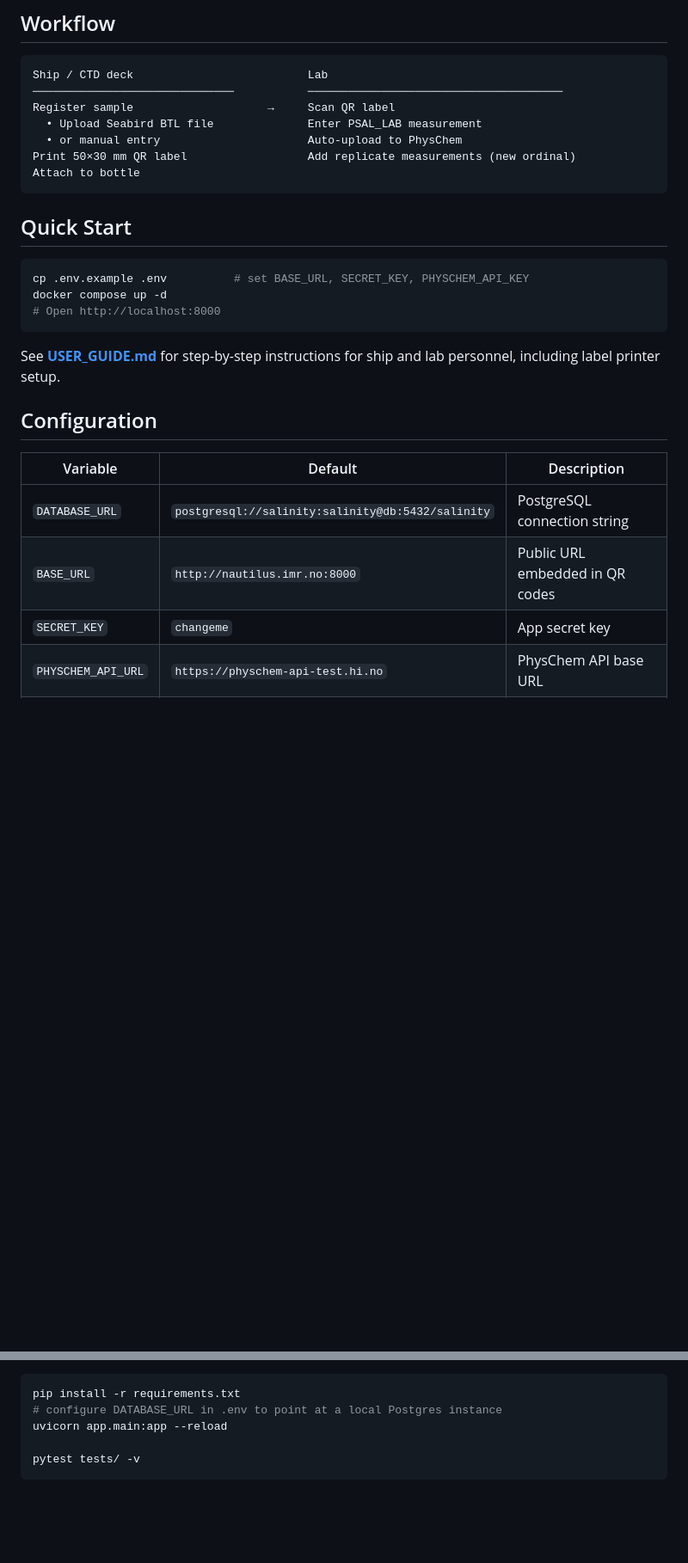
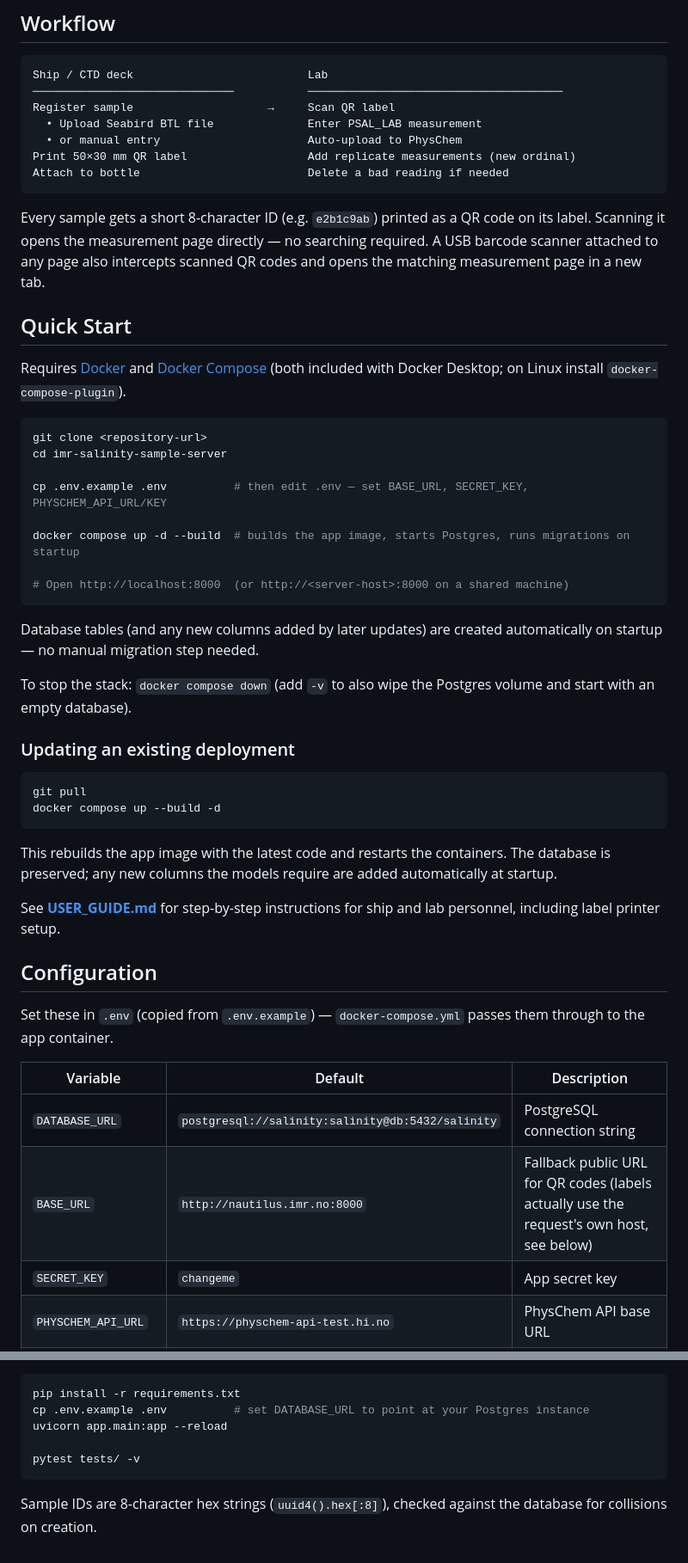
Before and after one commit to sebastianmenze/imr-salinity-sample-server, a Markdown page: README.md, 2 parts joined by grey strips. Shown at 86% size. Drawn GitHub-style; blank space fills up the shorter version.

````diff
--- a/README.md
+++ b/README.md
@@ -14,24 +14,48 @@ Register sample                    →     Scan QR label
   • Upload Seabird BTL file              Enter PSAL_LAB measurement
   • or manual entry                      Auto-upload to PhysChem
 Print 50×30 mm QR label                  Add replicate measurements (new ordinal)
-Attach to bottle
+Attach to bottle                         Delete a bad reading if needed
 ```
+
+Every sample gets a short 8-character ID (e.g. `e2b1c9ab`) printed as a QR code on its label. Scanning it opens the measurement page directly — no searching required. A USB barcode scanner attached to any page also intercepts scanned QR codes and opens the matching measurement page in a new tab.
 
 ## Quick Start
 
+Requires [Docker](https://docs.docker.com/get-docker/) and [Docker Compose](https://docs.docker.com/compose/) (both included with Docker Desktop; on Linux install `docker-compose-plugin`).
+
 ```bash
-cp .env.example .env          # set BASE_URL, SECRET_KEY, PHYSCHEM_API_KEY
-docker compose up -d
-# Open http://localhost:8000
+git clone <repository-url>
+cd imr-salinity-sample-server
+
+cp .env.example .env          # then edit .env — set BASE_URL, SECRET_KEY, PHYSCHEM_API_URL/KEY
+
+docker compose up -d --build  # builds the app image, starts Postgres, runs migrations on startup
+
+# Open http://localhost:8000  (or http://<server-host>:8000 on a shared machine)
 ```
+
+Database tables (and any new columns added by later updates) are created automatically on startup — no manual migration step needed.
+
+To stop the stack: `docker compose down` (add `-v` to also wipe the Postgres volume and start with an empty database).
+
+### Updating an existing deployment
+
+```bash
+git pull
+docker compose up --build -d
+```
+
+This rebuilds the app image with the latest code and restarts the containers. The database is preserved; any new columns the models require are added automatically at startup.
 
 See **[USER_GUIDE.md](USER_GUIDE.md)** for step-by-step instructions for ship and lab personnel, including label printer setup.
 
 ## Configuration
 
+Set these in `.env` (copied from `.env.example`) — `docker-compose.yml` passes them through to the app container.
+
 | Variable | Default | Description |
 |---|---|---|
 | `DATABASE_URL` | `postgresql://salinity:salinity@db:5432/salinity` | PostgreSQL connection string |
-| `BASE_URL` | `http://nautilus.imr.no:8000` | Public URL embedded in QR codes |
+| `BASE_URL` | `http://nautilus.imr.no:8000` | Fallback public URL for QR codes (labels actually use the request's own host, see below) |
 | `SECRET_KEY` | `changeme` | App secret key |
 | `PHYSCHEM_API_URL` | `https://physchem-api-test.hi.no` | PhysChem API base URL |
@@ -100,7 +153,9 @@ USER_GUIDE.md          # End-user guide for ship and lab personnel
 ```bash
 pip install -r requirements.txt
-# configure DATABASE_URL in .env to point at a local Postgres instance
+cp .env.example .env          # set DATABASE_URL to point at your Postgres instance
 uvicorn app.main:app --reload
 
 pytest tests/ -v
 ```
+
+Sample IDs are 8-character hex strings (`uuid4().hex[:8]`), checked against the database for collisions on creation.
````
Also changed, not shown: other parts of README.md (+49 -20 lines).
